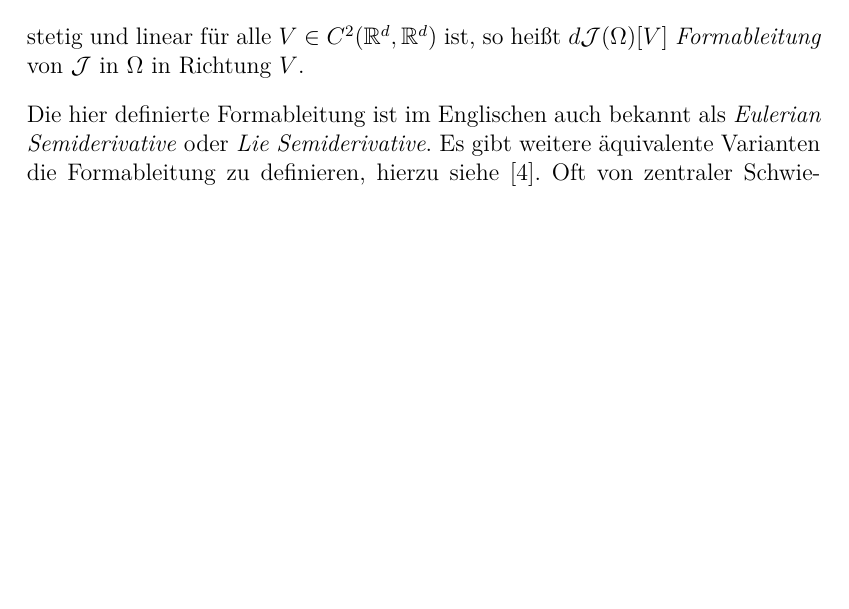
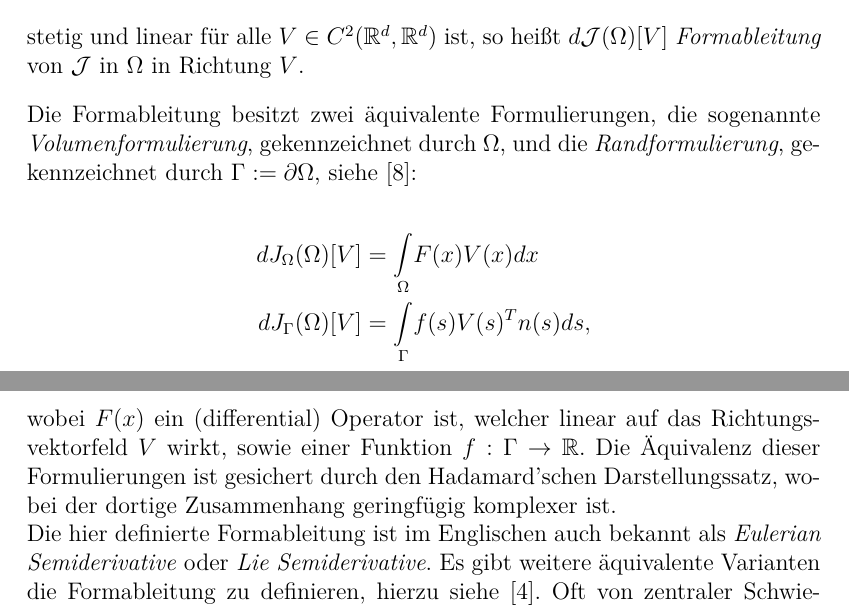
Before and after one commit to LuftDaniel/Master-Thesis, a LaTeX paper (Schriftliches/Ausarbeitung.tex, which reads Schriftliches/Formoptimierung.tex): part of page 6 of 8 before the commit and two parts of pages 6 and 7 of 9 after it, the two joined at a grey line, cut so that both start at the same text, the shorter picture padded with empty space. Compiled offline with pdfLaTeX.

Commit message:
Add files via upload

```diff
--- a/Schriftliches/Formoptimierung.tex
+++ b/Schriftliches/Formoptimierung.tex
@@ -95,4 +95,14 @@ existiert, und die Abbildung
 stetig und linear für alle $V \in C^2(\mathbb{R}^d,\mathbb{R}^d)$ ist, so heißt $d\mathcal{J}(\Omega)[V]$ \textit{Formableitung} von $\mathcal{J}$ in $\Omega$ in Richtung $V$.
 \end{defi}
 
+Die Formableitung besitzt zwei äquivalente Formulierungen, die sogenannte \textit{Volumenformulierung}, gekennzeichnet durch $\Omega$, und die \textit{Randformulierung}, gekennzeichnet durch $\Gamma := \partial \Omega$, siehe \cite{bfgs2}:
+
+\begin{align*}
+	dJ_\Omega(\Omega)[V] &= \underset{\Omega}{\int}F(x)V(x)dx\\
+	\vspace{0.5cm}
+	dJ_\Gamma(\Omega)[V] &= \underset{\Gamma}{\int}f(s)V(s)^Tn(s)ds,
+\end{align*}
+
+wobei $F(x)$ ein (differential) Operator ist, welcher linear auf das Richtungsvektorfeld $V$ wirkt, sowie einer Funktion $f: \Gamma \rightarrow \mathbb{R}$. Die Äquivalenz dieser Formulierungen ist gesichert durch den Hadamard'schen Darstellungssatz, wobei der dortige Zusammenhang geringfügig komplexer ist.
+
 Die hier definierte Formableitung ist im Englischen auch bekannt als \textit{Eulerian Semiderivative} oder \textit{Lie Semiderivative}. Es gibt weitere äquivalente Varianten die Formableitung zu definieren, hierzu siehe \cite{Shape_diff}. Oft von zentraler Schwierigkeit in der theoretischen Behandlung von Formoptimierungsproblemen ist der Nachweis der Formdifferenzierbarkeit eines Formfunktionals. Hierzu gibt es eine Vielzahl von verschiedenen Techniken, beispielsweise der Min-Max Formulierung von Correa und Seeger, Céa's klassischer Lagrange-Methode oder der Methoden mittels Materialableitung. Erneut verweisen wir auf \cite{Shape_diff}, wo diese Methoden in einheitlicher Notation geordnet zusammengetragen sind.
```
Also changed, not shown: Schriftliches/papers.bib (+8 -0 lines), Schriftliches/Ausarbeitung.bbl, Schriftliches/Ausarbeitung.pdf, Schriftliches/Formoptimierung.tex (2 more changed lines), 6 other files.
